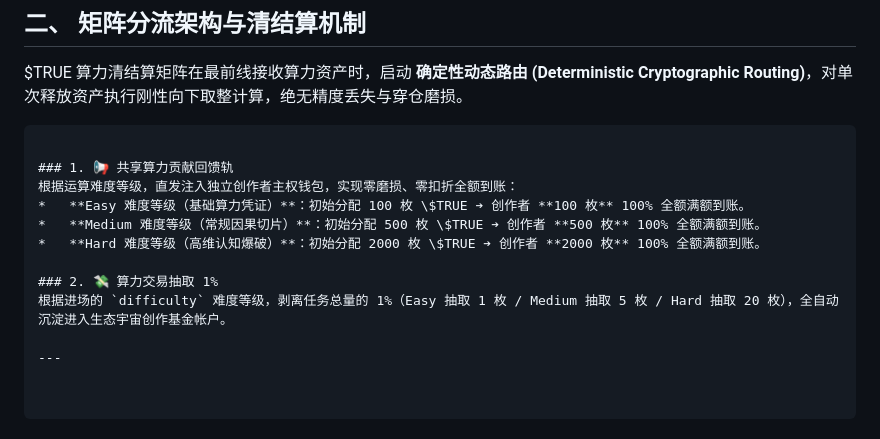
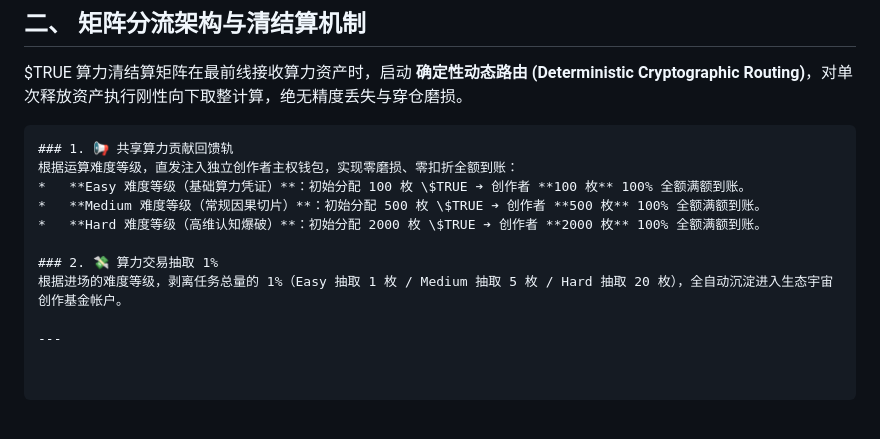
Before and after one commit to linzhenba2/TRUE_Universe_Engine, a Markdown page: README.md, the part around the change. Rendered like a GitHub page.

````diff
--- a/README.md
+++ b/README.md
@@ -65,7 +65,6 @@
 \$TRUE 算力清结算矩阵在最前线接收算力资产时，启动 **确定性动态路由 (Deterministic Cryptographic Routing)**，对单次释放资产执行刚性向下取整计算，绝无精度丢失与穿仓磨损。
 
 ```
-
 ### 1. 📢 共享算力贡献回馈轨
 根据运算难度等级，直发注入独立创作者主权钱包，实现零磨损、零扣折全额到账：
 *   **Easy 难度等级（基础算力凭证）**：初始分配 100 枚 \$TRUE ➔ 创作者 **100 枚** 100% 全额满额到账。
@@ -73,6 +72,6 @@
 *   **Hard 难度等级（高维认知爆破）**：初始分配 2000 枚 \$TRUE ➔ 创作者 **2000 枚** 100% 全额满额到账。
 
 ### 2. 💸 算力交易抽取 1%
-根据进场的 `difficulty` 难度等级，剥离任务总量的 1%（Easy 抽取 1 枚 / Medium 抽取 5 枚 / Hard 抽取 20 枚），全自动沉淀进入生态宇宙创作基金帐户。
+根据进场的难度等级，剥离任务总量的 1%（Easy 抽取 1 枚 / Medium 抽取 5 枚 / Hard 抽取 20 枚），全自动沉淀进入生态宇宙创作基金帐户。
 
 ---
````
